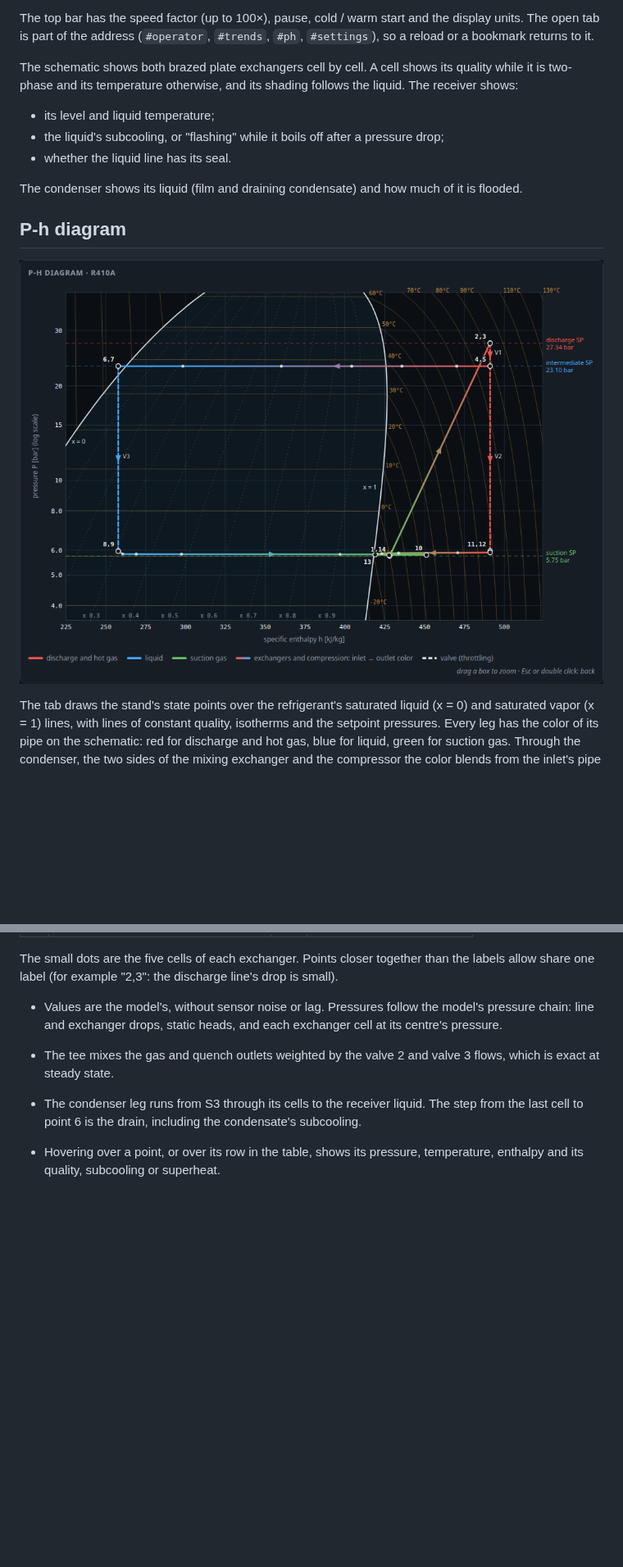
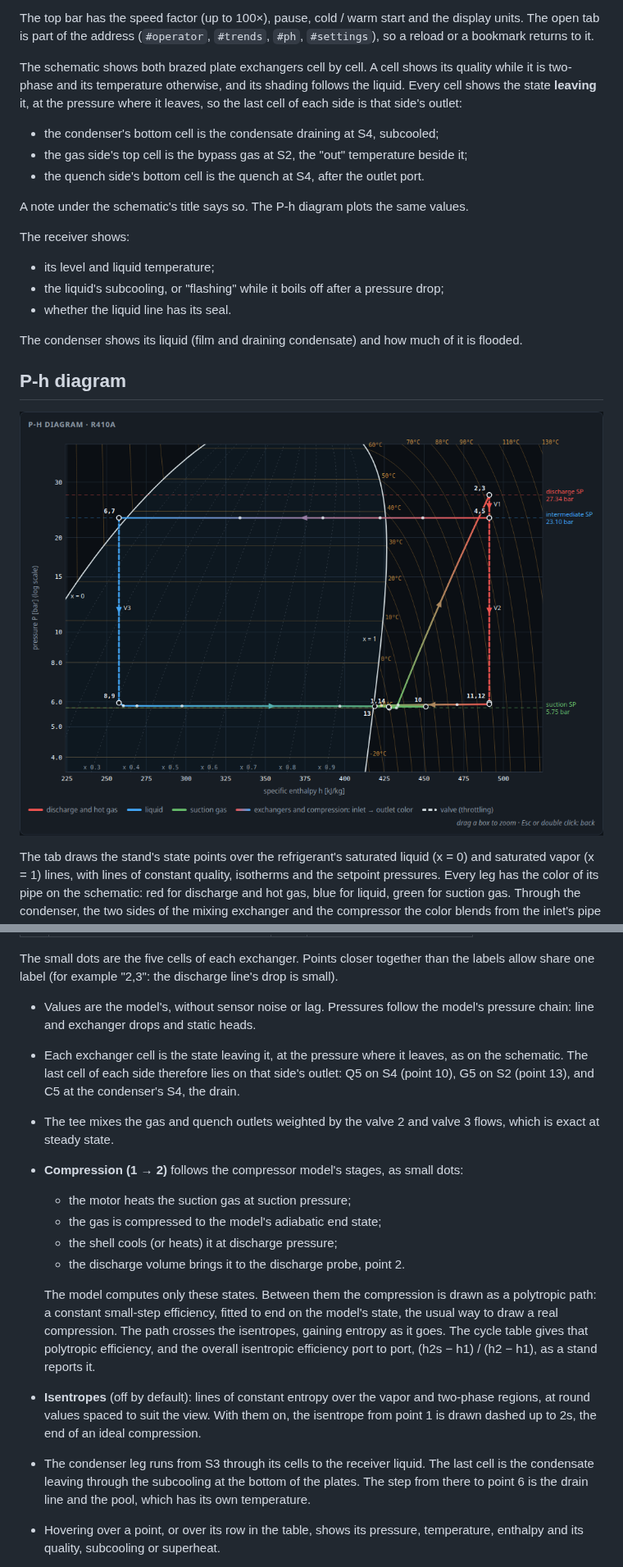
Before and after one commit to er0080/hgbp-sim, a Markdown page: docs/web-ui.md, 2 parts joined by grey strips. Shown at 82% size. GitHub-like rendering; pictures changed too: figures/ph_diagram.png; blank space fills up the shorter version.

```diff
--- a/docs/web-ui.md
+++ b/docs/web-ui.md
@@ -42,8 +42,16 @@ units. The open tab is part of the address (`#operator`, `#trends`, `#ph`, `#set
 reload or a bookmark returns to it.
 
 The schematic shows both brazed plate exchangers cell by cell. A cell shows its quality while
-it is two-phase and its temperature otherwise, and its shading follows the liquid. The
-receiver shows:
+it is two-phase and its temperature otherwise, and its shading follows the liquid. Every
+cell shows the state **leaving** it, at the pressure where it leaves, so the last cell of
+each side is that side's outlet:
+* the condenser's bottom cell is the condensate draining at S4, subcooled;
+* the gas side's top cell is the bypass gas at S2, the "out" temperature beside it;
+* the quench side's bottom cell is the quench at S4, after the outlet port.
+
+A note under the schematic's title says so. The P-h diagram plots the same values.
+
+The receiver shows:
 * its level and liquid temperature;
 * the liquid's subcooling, or "flashing" while it boils off after a pressure drop;
 * whether the liquid line has its seal.
@@ -78,12 +86,29 @@ The small dots are the five cells of each exchanger. Points closer together than
 labels allow share one label (for example "2,3": the discharge line's drop is small).
 
 * Values are the model's, without sensor noise or lag. Pressures follow the model's pressure
-  chain: line and exchanger drops, static heads, and each exchanger cell at its centre's
-  pressure.
+  chain: line and exchanger drops and static heads.
+* Each exchanger cell is the state leaving it, at the pressure where it leaves, as on the
+  schematic. The last cell of each side therefore lies on that side's outlet: Q5 on S4
+  (point 10), G5 on S2 (point 13), and C5 at the condenser's S4, the drain.
 * The tee mixes the gas and quench outlets weighted by the valve 2 and valve 3 flows, which
   is exact at steady state.
-* The condenser leg runs from S3 through its cells to the receiver liquid. The step from
-  the last cell to point 6 is the drain, including the condensate's subcooling.
+* **Compression (1 → 2)** follows the compressor model's stages, as small dots:
+  * the motor heats the suction gas at suction pressure;
+  * the gas is compressed to the model's adiabatic end state;
+  * the shell cools (or heats) it at discharge pressure;
+  * the discharge volume brings it to the discharge probe, point 2.
+
+  The model computes only these states. Between them the compression is drawn as a
+  polytropic path: a constant small-step efficiency, fitted to end on the model's state,
+  the usual way to draw a real compression. The path crosses the isentropes, gaining
+  entropy as it goes. The cycle table gives that polytropic efficiency, and the overall
+  isentropic efficiency port to port, (h2s − h1) / (h2 − h1), as a stand reports it.
+* **Isentropes** (off by default): lines of constant entropy over the vapor and two-phase
+  regions, at round values spaced to suit the view. With them on, the isentrope from point
+  1 is drawn dashed up to 2s, the end of an ideal compression.
+* The condenser leg runs from S3 through its cells to the receiver liquid. The last cell
+  is the condensate leaving through the subcooling at the bottom of the plates. The step
+  from there to point 6 is the drain line and the pool, which has its own temperature.
 * Hovering over a point, or over its row in the table, shows its pressure, temperature,
   enthalpy and its quality, subcooling or superheat.
 * **Fit cycle** scales the axes to the points and keeps them while the cycle fits. **Full
```
Also changed, not shown: other parts of docs/web-ui.md (+4 -1 lines), docs/model.md (+1 -1 lines), figures/ph_diagram_zoom.png, 13 other files.
